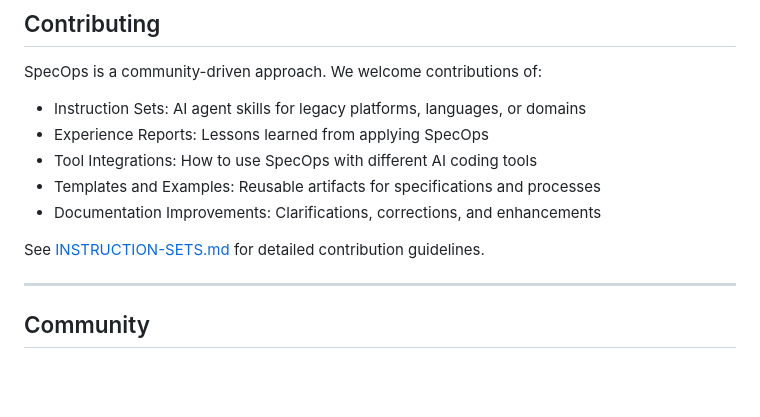
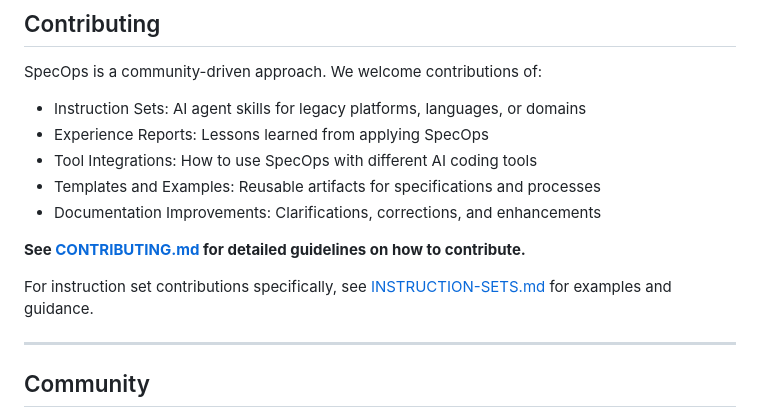
Before and after one commit to spec-ops-method/spec-ops, a Markdown page: README.md, the part around the change. GitHub-like rendering; blank space fills up the shorter version.

Commit message:
Add CONTRIBUTING file

```diff
--- a/README.md
+++ b/README.md
@@ -201,7 +201,9 @@ SpecOps is a community-driven approach. We welcome contributions of:
 - Templates and Examples: Reusable artifacts for specifications and processes
 - Documentation Improvements: Clarifications, corrections, and enhancements
 
-See [INSTRUCTION-SETS.md](INSTRUCTION-SETS.md) for detailed contribution guidelines.
+**See [CONTRIBUTING.md](CONTRIBUTING.md) for detailed guidelines on how to contribute.**
+
+For instruction set contributions specifically, see [INSTRUCTION-SETS.md](docs/INSTRUCTION-SETS.md) for examples and guidance.
 
 ---
 
```
Also changed, not shown: CONTRIBUTING.md (added, +420 -0 lines).
